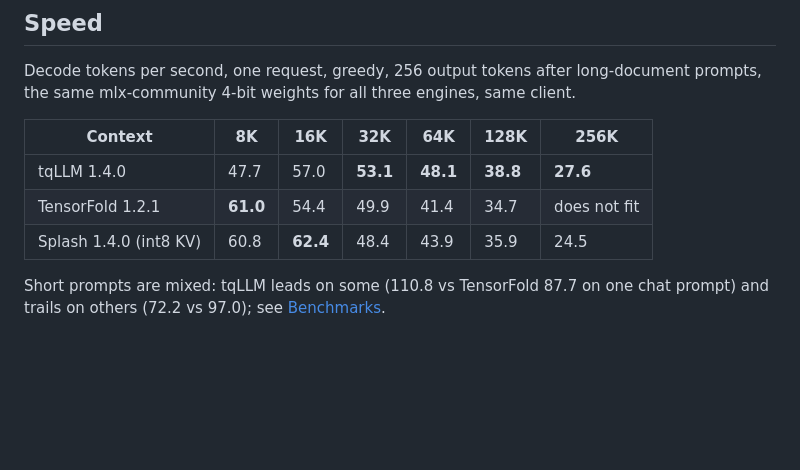
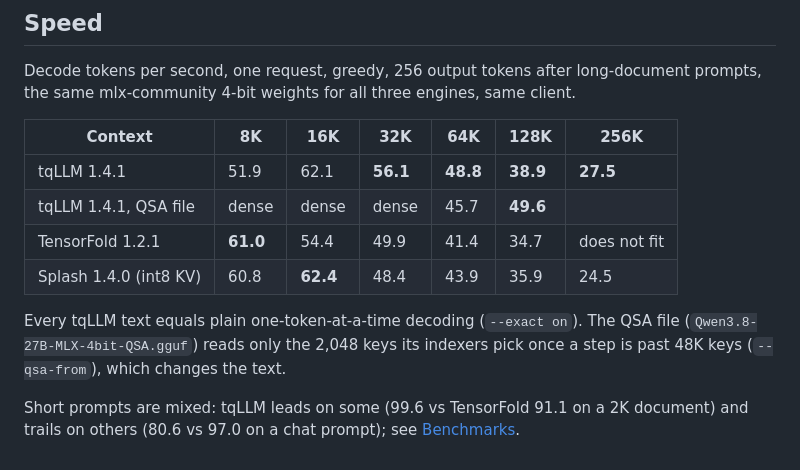
Before and after one commit to turbo-tan/tqllm, a Markdown page: docs/guides/mac.md, the part around the change. Drawn GitHub-style; blank space fills up the shorter version.

Commit message:
docs/guides/mac.md: 1.4.1 Mac speed rows, the QSA file row, short-prompt examples from 1.4.1

```diff
--- a/docs/guides/mac.md
+++ b/docs/guides/mac.md
@@ -81,9 +81,13 @@ Decode tokens per second, one request, greedy, 256 output tokens after long-docu
 
 | Context | 8K | 16K | 32K | 64K | 128K | 256K |
 |---|---|---|---|---|---|---|
-| tqLLM 1.4.0 | 47.7 | 57.0 | **53.1** | **48.1** | **38.8** | **27.6** |
+| tqLLM 1.4.1 | 51.9 | 62.1 | **56.1** | **48.8** | **38.9** | **27.5** |
+| tqLLM 1.4.1, QSA file | dense | dense | dense | 45.7 | **49.6** | |
 | TensorFold 1.2.1 | **61.0** | 54.4 | 49.9 | 41.4 | 34.7 | does not fit |
 | Splash 1.4.0 (int8 KV) | 60.8 | **62.4** | 48.4 | 43.9 | 35.9 | 24.5 |
 
-Short prompts are mixed: tqLLM leads on some (110.8 vs TensorFold 87.7 on one chat prompt) and trails on others (72.2
-vs 97.0); see [Benchmarks](../BENCHMARKS.md).
+Every tqLLM text equals plain one-token-at-a-time decoding (`--exact on`). The QSA file (`Qwen3.8-27B-MLX-4bit-QSA.gguf`)
+reads only the 2,048 keys its indexers pick once a step is past 48K keys (`--qsa-from`), which changes the text.
+
+Short prompts are mixed: tqLLM leads on some (99.6 vs TensorFold 91.1 on a 2K document) and trails on others (80.6 vs
+97.0 on a chat prompt); see [Benchmarks](../BENCHMARKS.md).
```
